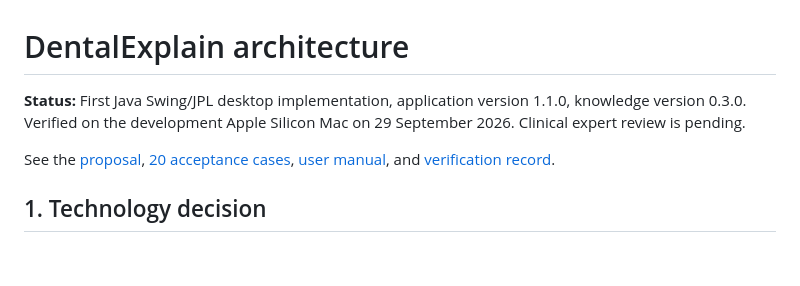
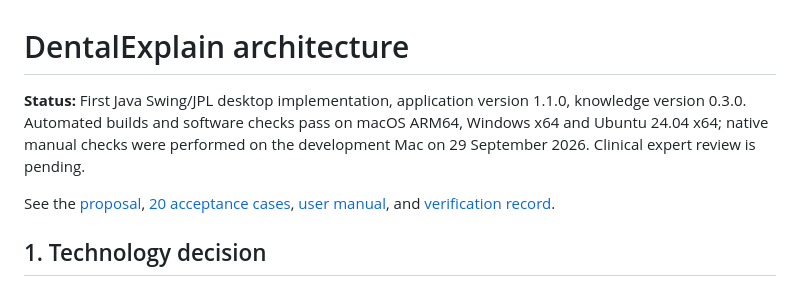
Before and after one commit to vishwajayawickrama/dental-expert-system, a Markdown page: docs/architecture.md, the part around the change. GitHub-like rendering; blank space fills up the shorter version.

```diff
--- a/docs/architecture.md
+++ b/docs/architecture.md
@@ -1,6 +1,6 @@
 # DentalExplain architecture
 
-**Status:** First Java Swing/JPL desktop implementation, application version 1.1.0, knowledge version 0.3.0. Verified on the development Apple Silicon Mac on 29 September 2026. Clinical expert review is pending.
+**Status:** First Java Swing/JPL desktop implementation, application version 1.1.0, knowledge version 0.3.0. Automated builds and software checks pass on macOS ARM64, Windows x64 and Ubuntu 24.04 x64; native manual checks were performed on the development Mac on 29 September 2026. Clinical expert review is pending.
 
 See the [proposal](project-proposal.md), [20 acceptance cases](test-cases.md), [user manual](user-manual.md), and [verification record](verification.md).
 
```
Also changed, not shown: docs/user-manual.md (+1 -1 lines), docs/verification.md (+32 -1 lines).
